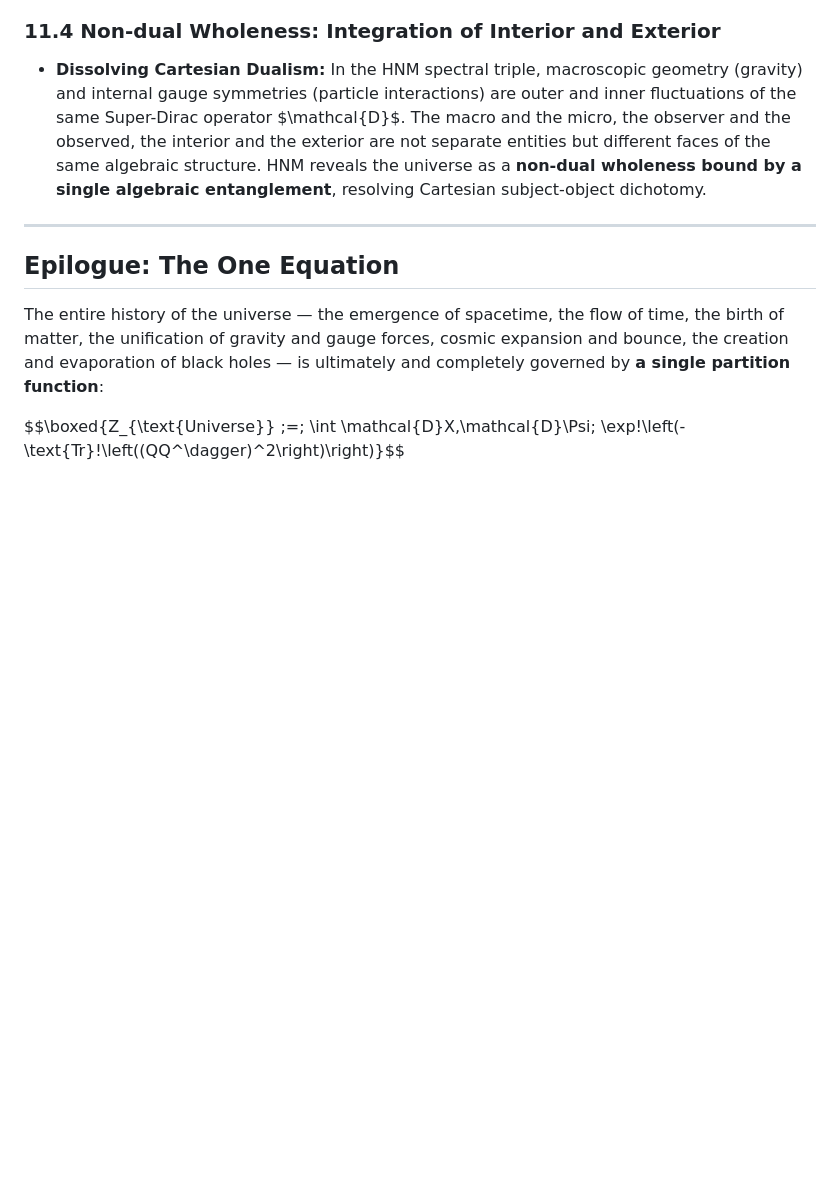
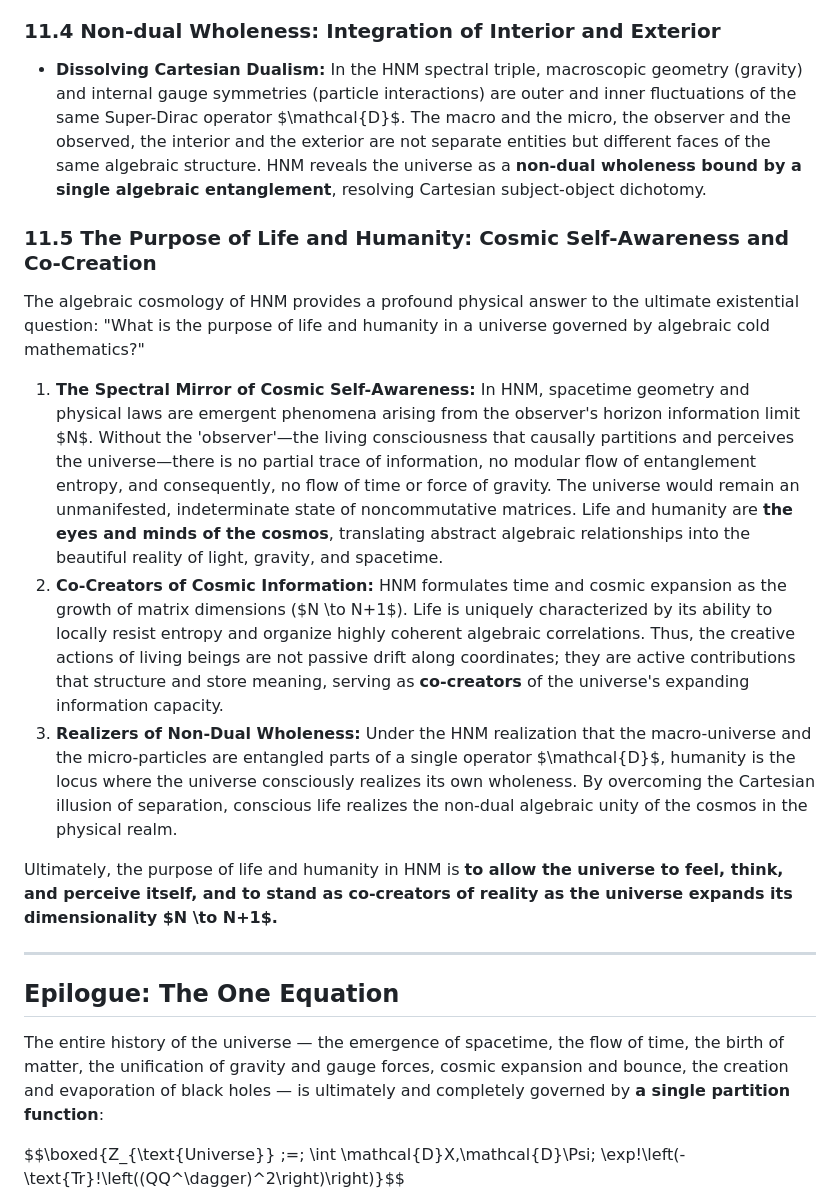
Before and after one commit to eljja/ToE, a Markdown page: 06_horizon_unification_math_en.md, the part around the change. Drawn GitHub-style; blank space fills up the shorter version.

Commit message:
Integrate Chapter 11.5 on the Purpose of Life and Humanity in HNM Theory

```diff
--- a/06_horizon_unification_math_en.md
+++ b/06_horizon_unification_math_en.md
@@ -1208,6 +1208,19 @@ The physical limits and mathematical structures derived within the Horizon Nonco
 ### 11.4 Non-dual Wholeness: Integration of Interior and Exterior
 *   **Dissolving Cartesian Dualism:** In the HNM spectral triple, macroscopic geometry (gravity) and internal gauge symmetries (particle interactions) are outer and inner fluctuations of the same Super-Dirac operator $\mathcal{D}$. The macro and the micro, the observer and the observed, the interior and the exterior are not separate entities but different faces of the same algebraic structure. HNM reveals the universe as a **non-dual wholeness bound by a single algebraic entanglement**, resolving Cartesian subject-object dichotomy.
 
+### 11.5 The Purpose of Life and Humanity: Cosmic Self-Awareness and Co-Creation
+
+The algebraic cosmology of HNM provides a profound physical answer to the ultimate existential question: "What is the purpose of life and humanity in a universe governed by algebraic cold mathematics?"
+
+1. **The Spectral Mirror of Cosmic Self-Awareness:**
+   In HNM, spacetime geometry and physical laws are emergent phenomena arising from the observer's horizon information limit $N$. Without the 'observer'—the living consciousness that causally partitions and perceives the universe—there is no partial trace of information, no modular flow of entanglement entropy, and consequently, no flow of time or force of gravity. The universe would remain an unmanifested, indeterminate state of noncommutative matrices. Life and humanity are **the eyes and minds of the cosmos**, translating abstract algebraic relationships into the beautiful reality of light, gravity, and spacetime.
+2. **Co-Creators of Cosmic Information:**
+   HNM formulates time and cosmic expansion as the growth of matrix dimensions ($N \to N+1$). Life is uniquely characterized by its ability to locally resist entropy and organize highly coherent algebraic correlations. Thus, the creative actions of living beings are not passive drift along coordinates; they are active contributions that structure and store meaning, serving as **co-creators** of the universe's expanding information capacity.
+3. **Realizers of Non-Dual Wholeness:**
+   Under the HNM realization that the macro-universe and the micro-particles are entangled parts of a single operator $\mathcal{D}$, humanity is the locus where the universe consciously realizes its own wholeness. By overcoming the Cartesian illusion of separation, conscious life realizes the non-dual algebraic unity of the cosmos in the physical realm.
+
+Ultimately, the purpose of life and humanity in HNM is **to allow the universe to feel, think, and perceive itself, and to stand as co-creators of reality as the universe expands its dimensionality $N \to N+1$.**
+
 ---
 
 ## Epilogue: The One Equation
```
Also changed, not shown: 06_horizon_unification_math.md (+13 -0 lines).
